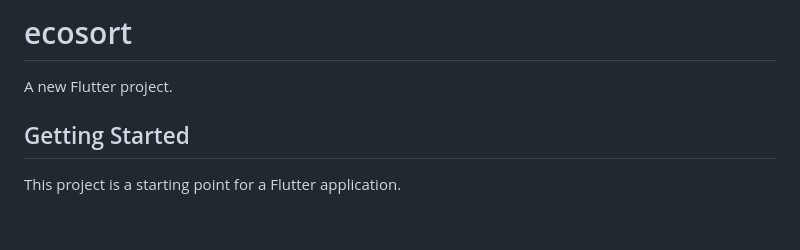
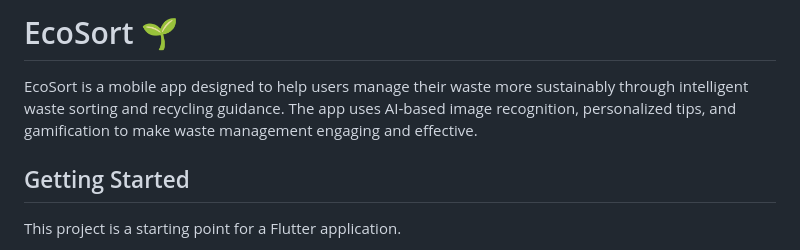
Before and after one commit to Vishwa0416/EcoSort, a Markdown page: README.md, the part around the change. GitHub-like rendering; blank space fills up the shorter version.

```diff
--- a/README.md
+++ b/README.md
@@ -1,7 +1,8 @@
 
-# ecosort
+# EcoSort 🌱
 
-A new Flutter project.
+EcoSort is a mobile app designed to help users manage their waste more sustainably through intelligent waste sorting and recycling guidance. The app uses AI-based image recognition, personalized tips, and gamification to make waste management engaging and effective.
+
 
 ## Getting Started
 
```
